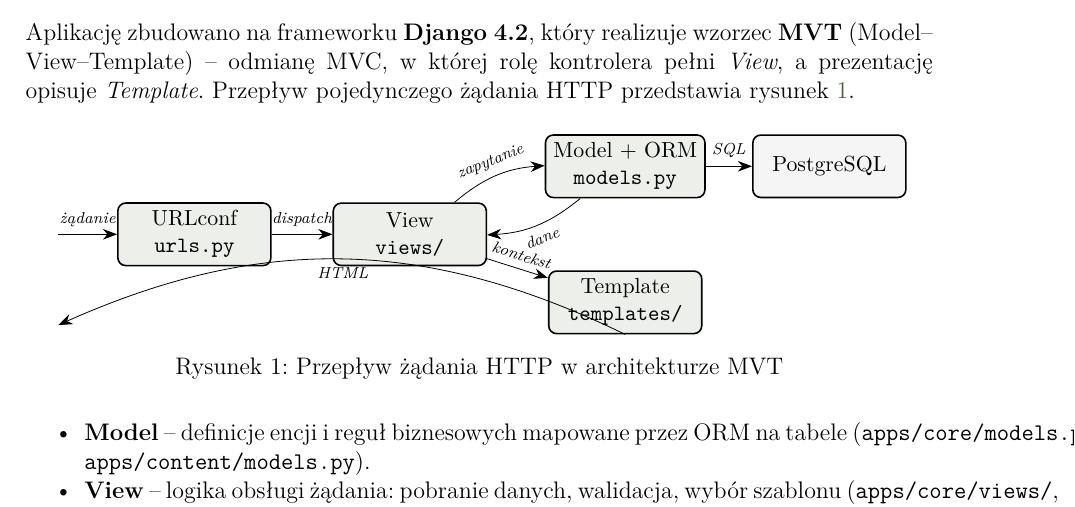
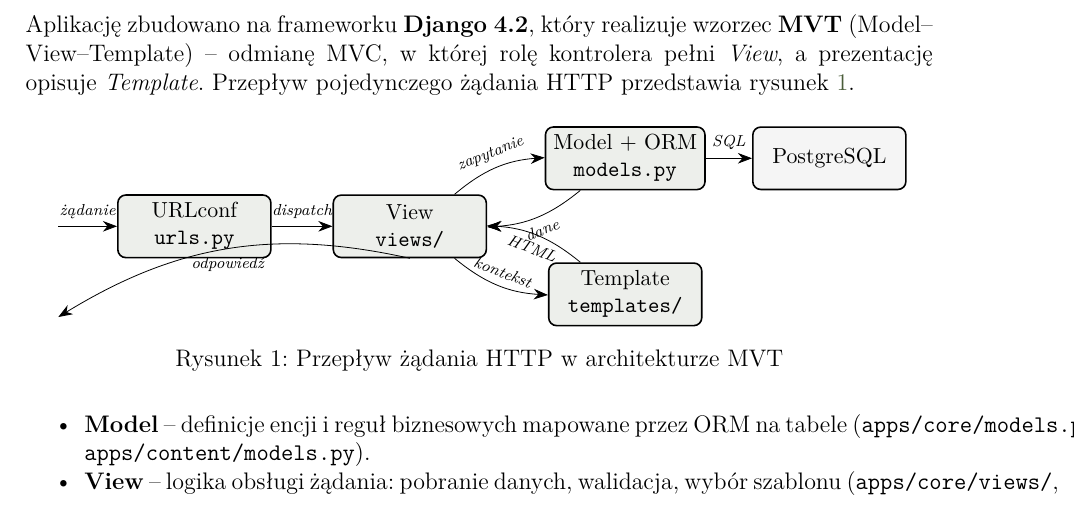
Before and after one commit to Bulileusz/u-alchemika-system, a LaTeX document (docs/sprawozdanie-si.tex): part of page 5 of 14, cut so that both start at the same text. Compiled offline with pdfLaTeX.

Commit message:
docs: usuniecie skompilowanego PDF z repo + poprawka diagramu MVT
- PDF (artefakt kompilacji) usuniety ze sledzenia; w repo zostaje tylko
  zrodlo .tex, PDF dopisany do .gitignore (jak docs/dokumentacja*.pdf).
- Diagram MVT: odpowiedz HTTP plynie teraz View -> Template -> View ->
  klient (to widok zwraca HttpResponse), zamiast Template -> klient.

```diff
--- a/docs/sprawozdanie-si.tex
+++ b/docs/sprawozdanie-si.tex
@@ -320,9 +320,10 @@
     \draw[->] (url) -- node[lbl]{dispatch} (view);
     \draw[->] (view) to[bend left=18] node[lbl, sloped]{zapytanie} (model);
     \draw[->] (model) to[bend left=18] node[lbl, sloped, below]{dane} (view);
-    \draw[->] (view) -- node[lbl, sloped]{kontekst} (tmpl);
     \draw[->] (model) -- node[lbl]{SQL} (db);
-    \draw[->] (tmpl.south) to[bend right=25] node[lbl, below]{HTML} (-2.4,-1.6);
+    \draw[->] (view) to[bend right=18] node[lbl, sloped]{kontekst} (tmpl);
+    \draw[->] (tmpl) to[bend right=18] node[lbl, sloped, below]{HTML} (view);
+    \draw[->] (view.south) to[bend right=22] node[lbl, below]{odpowiedź} (-2.4,-1.6);
   \end{tikzpicture}
   \caption{Przepływ żądania HTTP w~architekturze MVT}
   \label{fig:mvt}
```
Also changed, not shown: docs/sprawozdanie-si.pdf (deleted), 1 other file.
